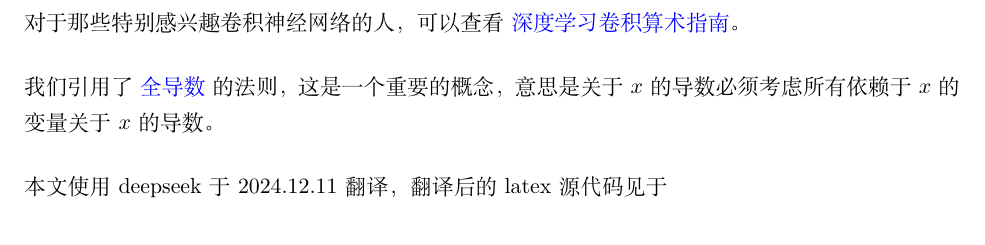
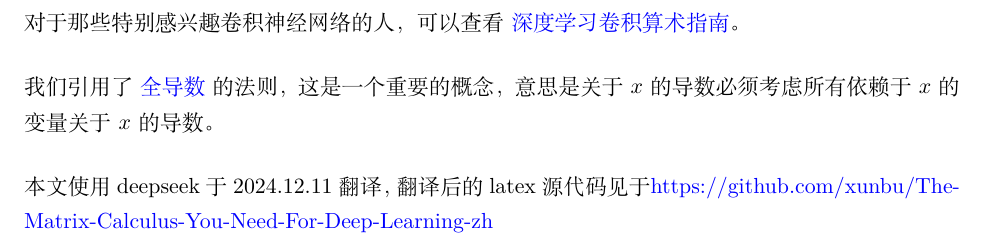
Before and after one commit to xunbu/The-Matrix-Calculus-You-Need-For-Deep-Learning-zh, a LaTeX paper (matrix-calculus.tex): part of page 36 of 36, cut so that both start at the same text. Compiled offline with XeLaTeX.

Commit message:
Add files via upload

```diff
--- a/matrix-calculus.tex
+++ b/matrix-calculus.tex
@@ -1306,9 +1306,9 @@ Wikipedia 的词条实际上相当好，他们对不同的布局约定有很好
 
 我们引用了 \href{https://en.wikipedia.org/wiki/Total_derivative}{全导数} 的法则，这是一个重要的概念，意思是关于 $x$ 的导数必须考虑所有依赖于 $x$ 的变量关于 $x$ 的导数。
 
+本文使用deepseek于2024.12.11翻译，翻译后的latex源代码见于\href{https://github.com/xunbu/The-Matrix-Calculus-You-Need-For-Deep-Learning-zh}{https://github.com/xunbu/The-Matrix-Calculus-You-Need-For-Deep-Learning-zh}
 
 
 
 
-本文使用deepseek于2024.12.11翻译，翻译后的latex源代码见于\href{}{}
 \end{document}
```
